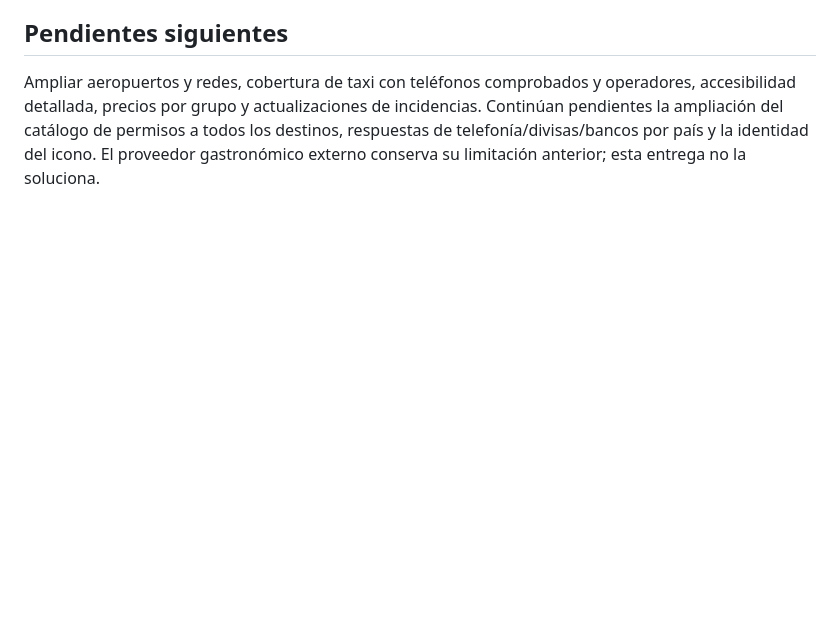
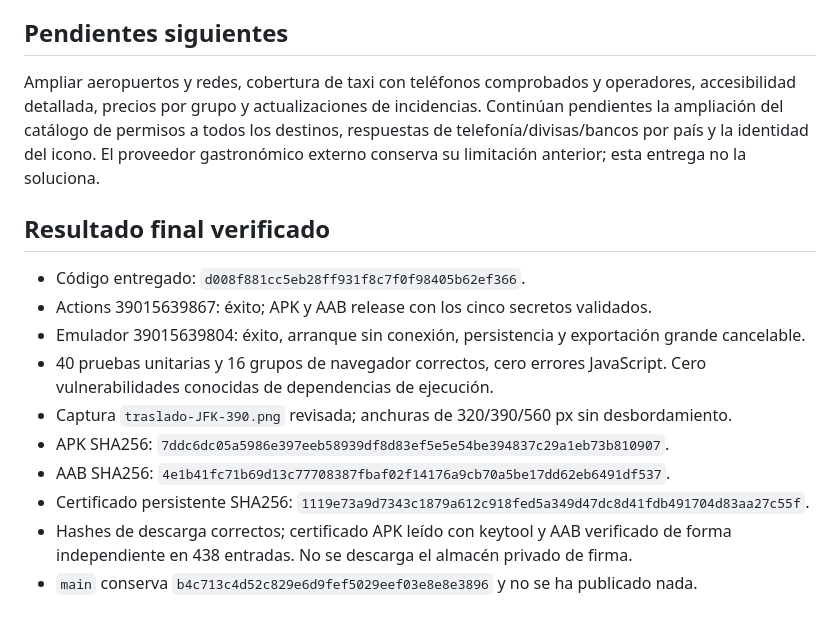
Before and after one commit to juangarce34-blip/Viajaf-cil-, a Markdown page: docs/TRASLADOS-0.24.md, the part around the change. Rendered like a GitHub page; blank space fills up the shorter version.

Commit message:
Document verified airport transfer APK/AAB, sources and test coverage [skip ci]

```diff
--- a/docs/TRASLADOS-0.24.md
+++ b/docs/TRASLADOS-0.24.md
@@ -48,3 +48,16 @@ Android 0.24.0, versionCode 8; mismo paquete y firma persistente. Trabajo exclus
 ## Pendientes siguientes
 
 Ampliar aeropuertos y redes, cobertura de taxi con teléfonos comprobados y operadores, accesibilidad detallada, precios por grupo y actualizaciones de incidencias. Continúan pendientes la ampliación del catálogo de permisos a todos los destinos, respuestas de telefonía/divisas/bancos por país y la identidad del icono. El proveedor gastronómico externo conserva su limitación anterior; esta entrega no la soluciona.
+
+## Resultado final verificado
+
+- Código entregado: `d008f881cc5eb28ff931f8c7f0f98405b62ef366`.
+- Actions 39015639867: éxito; APK y AAB release con los cinco secretos validados.
+- Emulador 39015639804: éxito, arranque sin conexión, persistencia y exportación grande cancelable.
+- 40 pruebas unitarias y 16 grupos de navegador correctos, cero errores JavaScript. Cero vulnerabilidades conocidas de dependencias de ejecución.
+- Captura `traslado-JFK-390.png` revisada; anchuras de 320/390/560 px sin desbordamiento.
+- APK SHA256: `7ddc6dc05a5986e397eeb58939df8d83ef5e5e54be394837c29a1eb73b810907`.
+- AAB SHA256: `4e1b41fc71b69d13c77708387fbaf02f14176a9cb70a5be17dd62eb6491df537`.
+- Certificado persistente SHA256: `1119e73a9d7343c1879a612c918fed5a349d47dc8d41fdb491704d83aa27c55f`.
+- Hashes de descarga correctos; certificado APK leído con keytool y AAB verificado de forma independiente en 438 entradas. No se descarga el almacén privado de firma.
+- `main` conserva `b4c713c4d52c829e6d9fef5029eef03e8e8e3896` y no se ha publicado nada.
```
